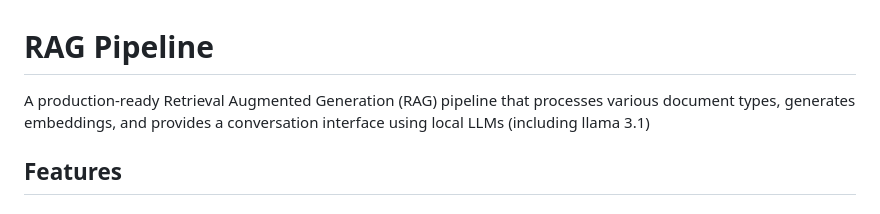
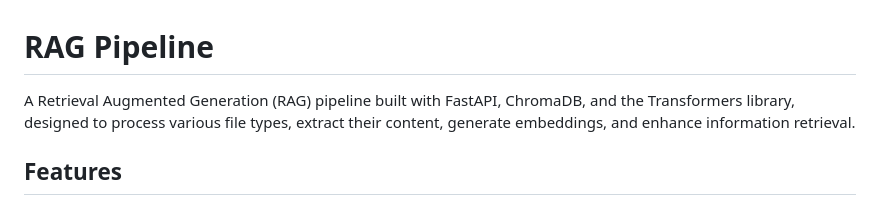
Before and after one commit to alexandrughinea/rag-pipeline, a Markdown page: README.md, the part around the change. Drawn GitHub-style.

```diff
--- a/README.md
+++ b/README.md
@@ -1,6 +1,6 @@
 # RAG Pipeline
 
-A production-ready Retrieval Augmented Generation (RAG) pipeline that processes various document types, generates embeddings, and provides a conversation interface using local LLMs (including llama 3.1)
+A Retrieval Augmented Generation (RAG) pipeline built with FastAPI, ChromaDB, and the Transformers library, designed to process various file types, extract their content, generate embeddings, and enhance information retrieval.
 
 ## Features
 
```
